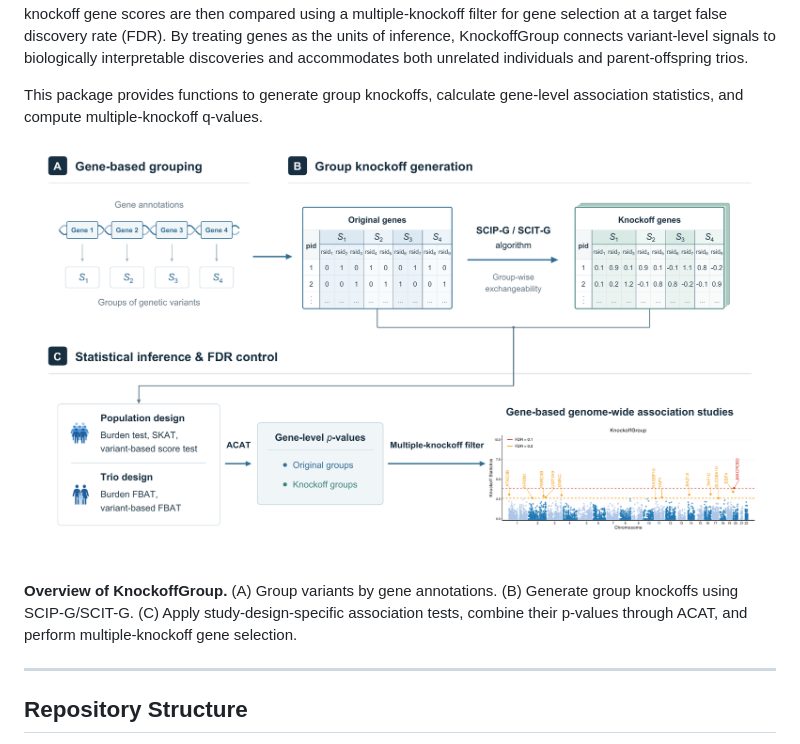
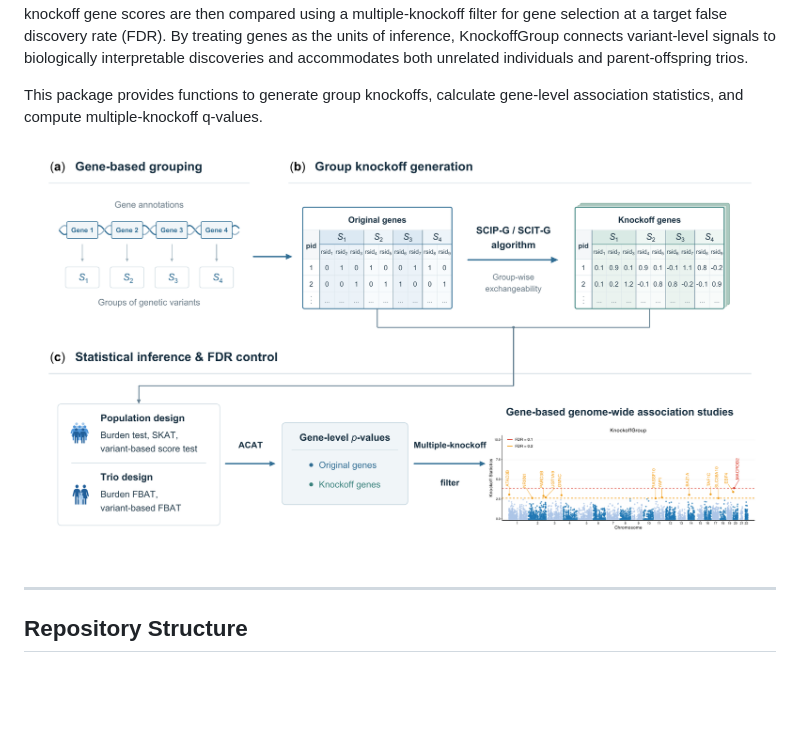
Before and after one commit to Ennazhou/KnockoffGroup, a Markdown page: README.md, the part around the change. Drawn GitHub-style; pictures changed too: vignettes/figures/KnockoffGroup_workflow.png; blank space fills up the shorter version.

Commit message:
Update workflow diagram

```diff
--- a/README.md
+++ b/README.md
@@ -4,9 +4,7 @@
 
 This package provides functions to generate group knockoffs, calculate gene-level association statistics, and compute multiple-knockoff q-values.
 
-![Overview of the KnockoffGroup workflow](vignettes/figures/KnockoffGroup_workflow.png)
-
-**Overview of KnockoffGroup.** (A) Group variants by gene annotations. (B) Generate group knockoffs using SCIP-G/SCIT-G. (C) Apply study-design-specific association tests, combine their p-values through ACAT, and perform multiple-knockoff gene selection.
+<img src="vignettes/figures/KnockoffGroup_workflow.png" alt="Overview of the KnockoffGroup workflow" />
 
 ---
 
```
Also changed, not shown: 1 other file.
